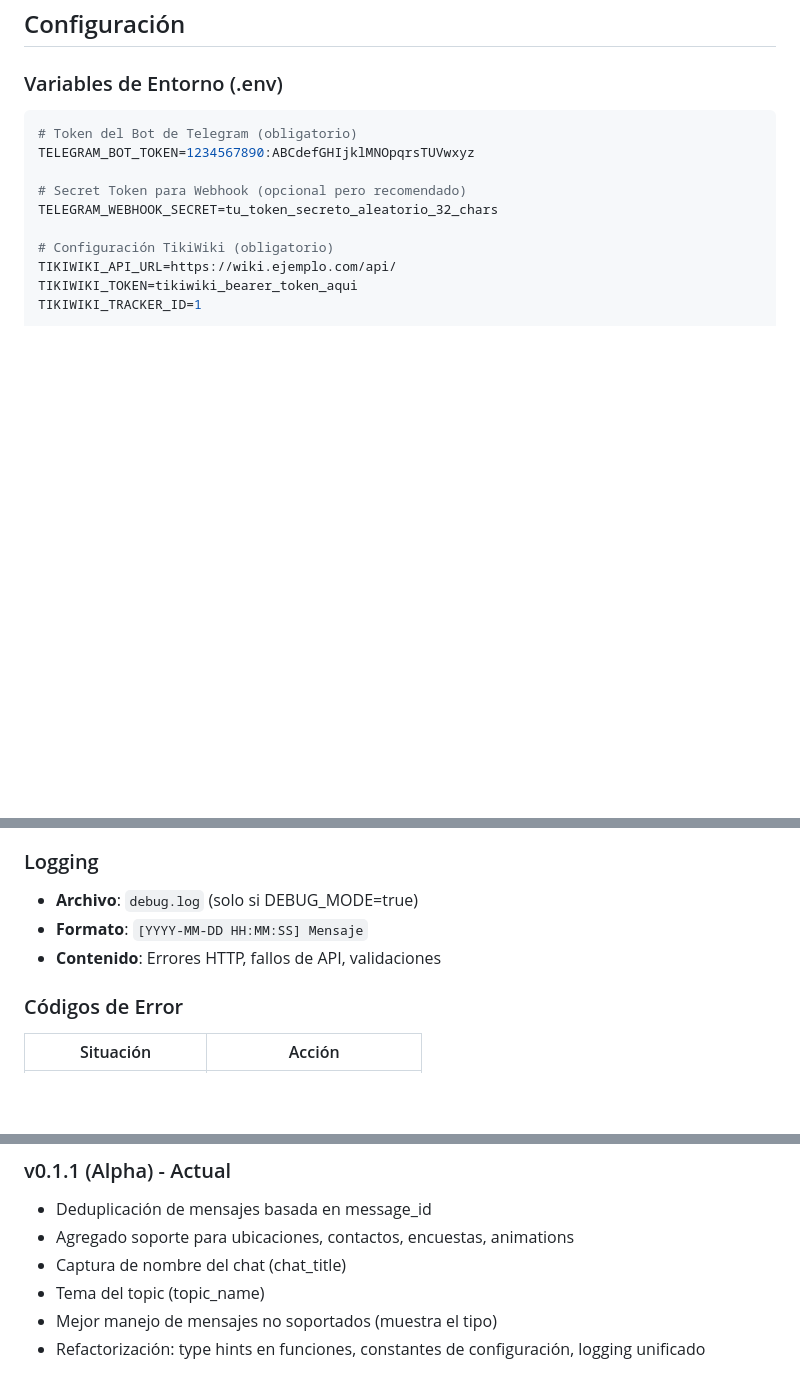
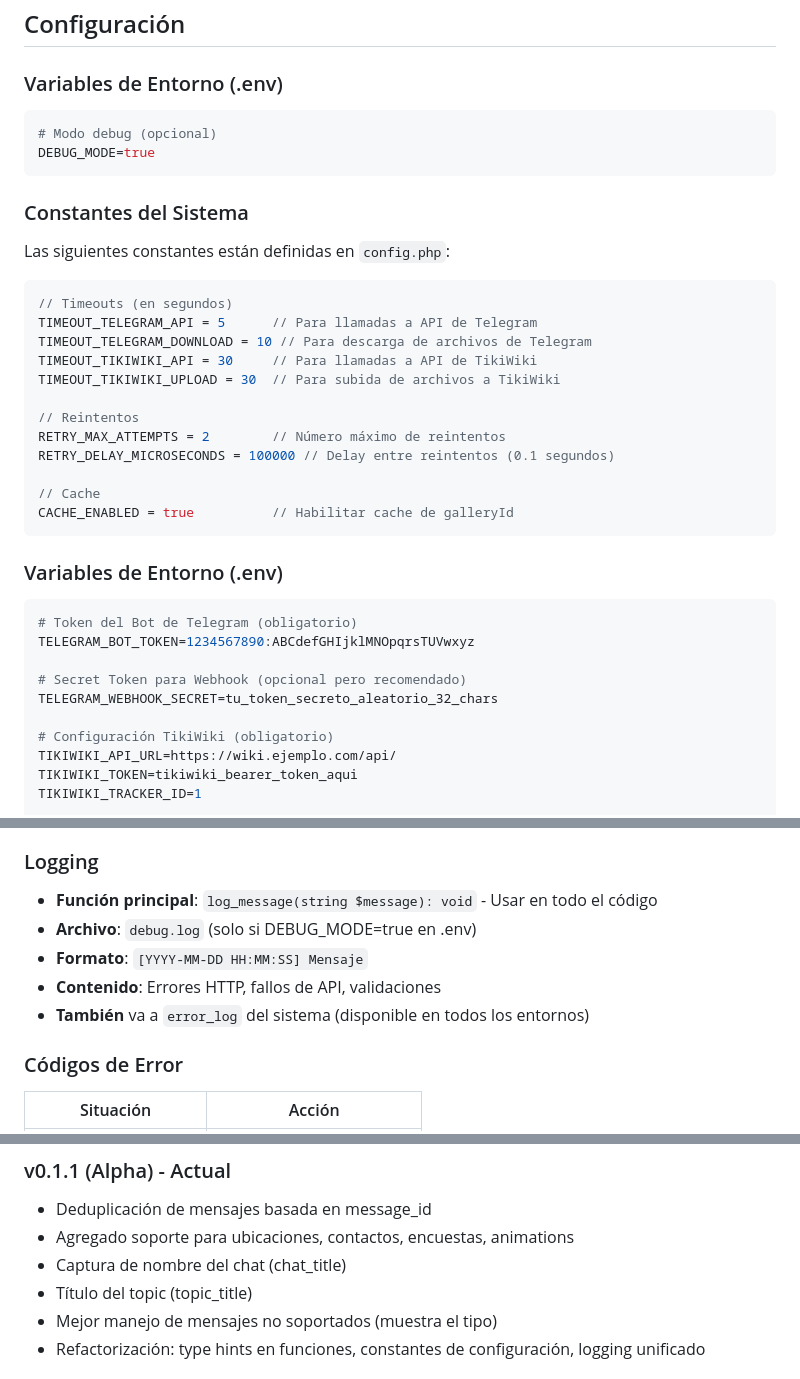
Before and after one commit to cheperico/trackergram, a Markdown page: TECHNICAL.md, 3 parts joined by grey strips. GitHub-like rendering; blank space fills up the shorter version.

Commit message:
Actualizado TECHNICAL.md: constantes de configuración, logging

````diff
--- a/TECHNICAL.md
+++ b/TECHNICAL.md
@@ -115,6 +115,32 @@ X-Telegram-Bot-Api-Secret-Token: <secret_token_configurado>
 ### Variables de Entorno (.env)
 
 ```bash
+# Modo debug (opcional)
+DEBUG_MODE=true
+```
+
+### Constantes del Sistema
+
+Las siguientes constantes están definidas en `config.php`:
+
+```php
+// Timeouts (en segundos)
+TIMEOUT_TELEGRAM_API = 5      // Para llamadas a API de Telegram
+TIMEOUT_TELEGRAM_DOWNLOAD = 10 // Para descarga de archivos de Telegram
+TIMEOUT_TIKIWIKI_API = 30     // Para llamadas a API de TikiWiki
+TIMEOUT_TIKIWIKI_UPLOAD = 30  // Para subida de archivos a TikiWiki
+
+// Reintentos
+RETRY_MAX_ATTEMPTS = 2        // Número máximo de reintentos
+RETRY_DELAY_MICROSECONDS = 100000 // Delay entre reintentos (0.1 segundos)
+
+// Cache
+CACHE_ENABLED = true          // Habilitar cache de galleryId
+```
+
+### Variables de Entorno (.env)
+
+```bash
 # Token del Bot de Telegram (obligatorio)
 TELEGRAM_BOT_TOKEN=1234567890:ABCdefGHIjklMNOpqrsTUVwxyz
 
@@ -228,9 +254,11 @@ DEBUG_MODE=false
 
 ### Logging
 
-- **Archivo**: `debug.log` (solo si DEBUG_MODE=true)
+- **Función principal**: `log_message(string $message): void` - Usar en todo el código
+- **Archivo**: `debug.log` (solo si DEBUG_MODE=true en .env)
 - **Formato**: `[YYYY-MM-DD HH:MM:SS] Mensaje`
 - **Contenido**: Errores HTTP, fallos de API, validaciones
+- **También** va a `error_log` del sistema (disponible en todos los entornos)
 
 ### Códigos de Error
 
@@ -348,7 +376,7 @@ El sistema mapea automáticamente los campos de Telegram a los campos del tracke
 - Deduplicación de mensajes basada en message_id
 - Agregado soporte para ubicaciones, contactos, encuestas, animations
 - Captura de nombre del chat (chat_title)
-- Tema del topic (topic_name)
+- Título del topic (topic_title)
 - Mejor manejo de mensajes no soportados (muestra el tipo)
 - Refactorización: type hints en funciones, constantes de configuración, logging unificado
 
````
